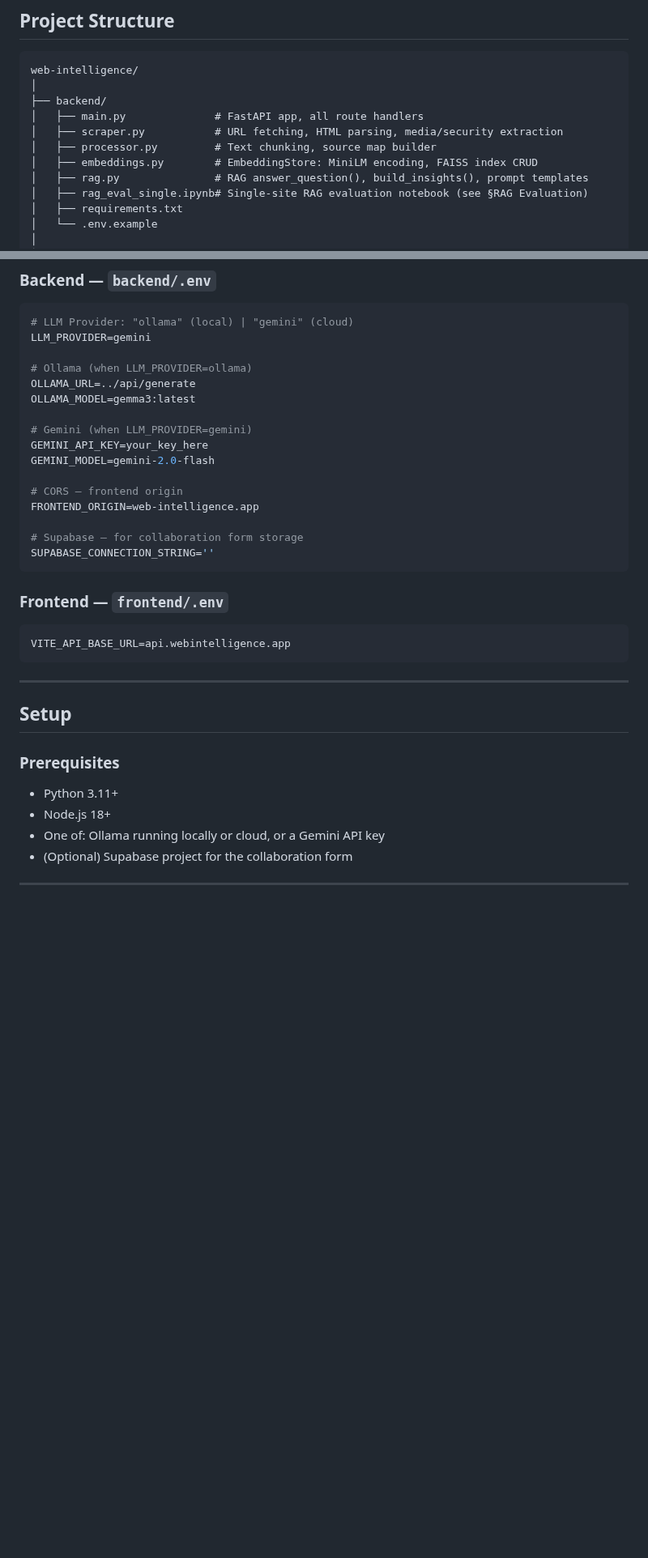
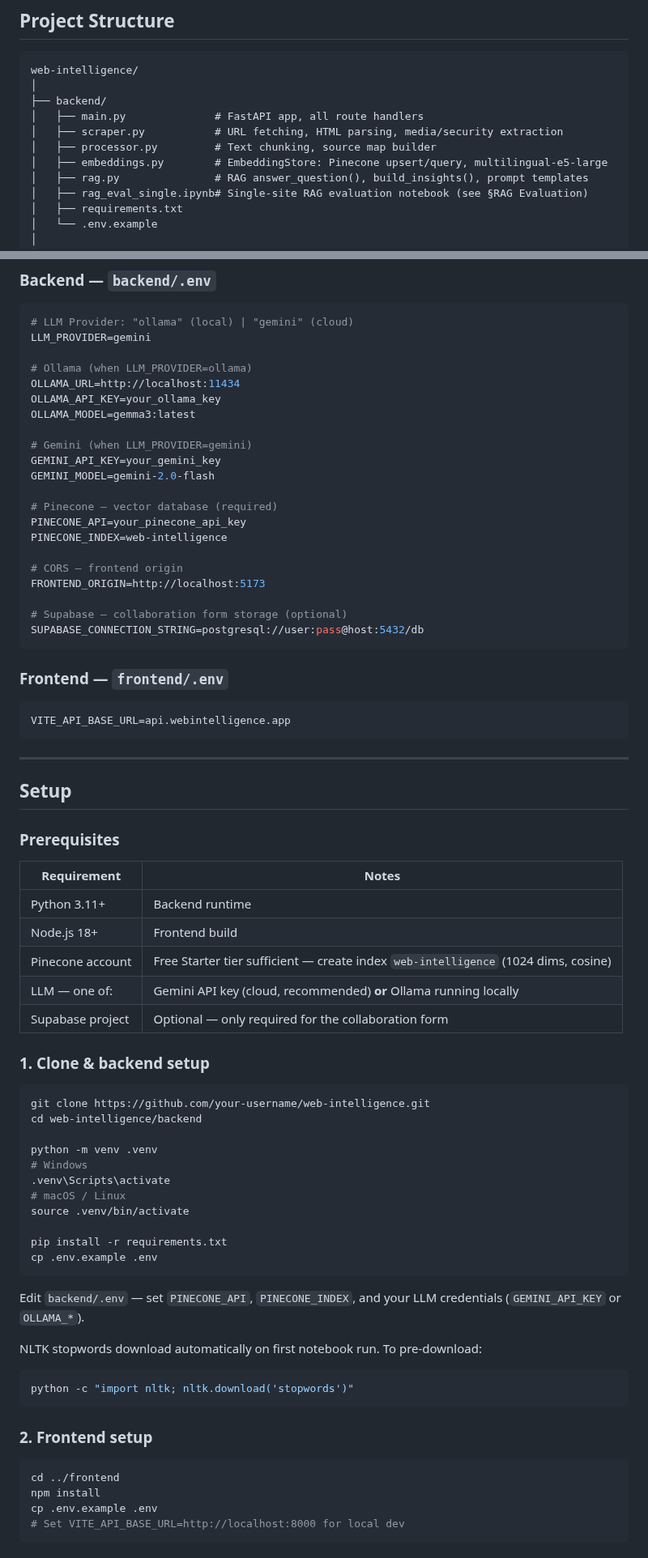
Before and after one commit to shivashrestha/web-intelligence, a Markdown page: README.md, 2 parts joined by grey strips. Shown at 81% size. GitHub-like rendering; blank space fills up the shorter version.

````diff
--- a/README.md
+++ b/README.md
@@ -138,7 +161,7 @@ web-intelligence/
 │   ├── main.py              # FastAPI app, all route handlers
 │   ├── scraper.py           # URL fetching, HTML parsing, media/security extraction
 │   ├── processor.py         # Text chunking, source map builder
-│   ├── embeddings.py        # EmbeddingStore: MiniLM encoding, FAISS index CRUD
+│   ├── embeddings.py        # EmbeddingStore: Pinecone upsert/query, multilingual-e5-large
 │   ├── rag.py               # RAG answer_question(), build_insights(), prompt templates
 │   ├── rag_eval_single.ipynb# Single-site RAG evaluation notebook (see §RAG Evaluation)
 │   ├── requirements.txt
@@ -285,18 +308,23 @@ All endpoints except `/health` require the `X-Browser-Token` header (UUID v4 for
 LLM_PROVIDER=gemini
 
 # Ollama (when LLM_PROVIDER=ollama)
-OLLAMA_URL=../api/generate
+OLLAMA_URL=http://localhost:11434
+OLLAMA_API_KEY=your_ollama_key
 OLLAMA_MODEL=gemma3:latest
 
 # Gemini (when LLM_PROVIDER=gemini)
-GEMINI_API_KEY=your_key_here
+GEMINI_API_KEY=your_gemini_key
 GEMINI_MODEL=gemini-2.0-flash
 
+# Pinecone — vector database (required)
+PINECONE_API=your_pinecone_api_key
+PINECONE_INDEX=web-intelligence
+
 # CORS — frontend origin
-FRONTEND_ORIGIN=web-intelligence.app
+FRONTEND_ORIGIN=http://localhost:5173
 
-# Supabase — for collaboration form storage
-SUPABASE_CONNECTION_STRING=''
+# Supabase — collaboration form storage (optional)
+SUPABASE_CONNECTION_STRING=postgresql://user:pass@host:5432/db
 ```
 
 ### Frontend — `frontend/.env`
@@ -311,7 +339,44 @@ VITE_API_BASE_URL=api.webintelligence.app
 
 ### Prerequisites
 
-- Python 3.11+
-- Node.js 18+
-- One of: Ollama running locally or cloud, or a Gemini API key
-- (Optional) Supabase project for the collaboration form
+| Requirement | Notes |
+|---|---|
+| Python 3.11+ | Backend runtime |
+| Node.js 18+ | Frontend build |
+| Pinecone account | Free Starter tier sufficient — create index `web-intelligence` (1024 dims, cosine) |
+| LLM — one of: | Gemini API key (cloud, recommended) **or** Ollama running locally |
+| Supabase project | Optional — only required for the collaboration form |
+
+### 1. Clone & backend setup
+
+```bash
+git clone https://github.com/your-username/web-intelligence.git
+cd web-intelligence/backend
+
+python -m venv .venv
+# Windows
+.venv\Scripts\activate
+# macOS / Linux
+source .venv/bin/activate
+
+pip install -r requirements.txt
+cp .env.example .env
+```
+
+Edit `backend/.env` — set `PINECONE_API`, `PINECONE_INDEX`, and your LLM credentials (`GEMINI_API_KEY` or `OLLAMA_*`).
+
+NLTK stopwords download automatically on first notebook run. To pre-download:
+
+```python
+python -c "import nltk; nltk.download('stopwords')"
+```
+
+### 2. Frontend setup
+
+```bash
+cd ../frontend
+npm install
+cp .env.example .env
+# Set VITE_API_BASE_URL=http://localhost:8000 for local dev
+```
+
````
Also changed, not shown: other parts of README.md (+59 -19 lines), screenshot/landing-page.png (added).
